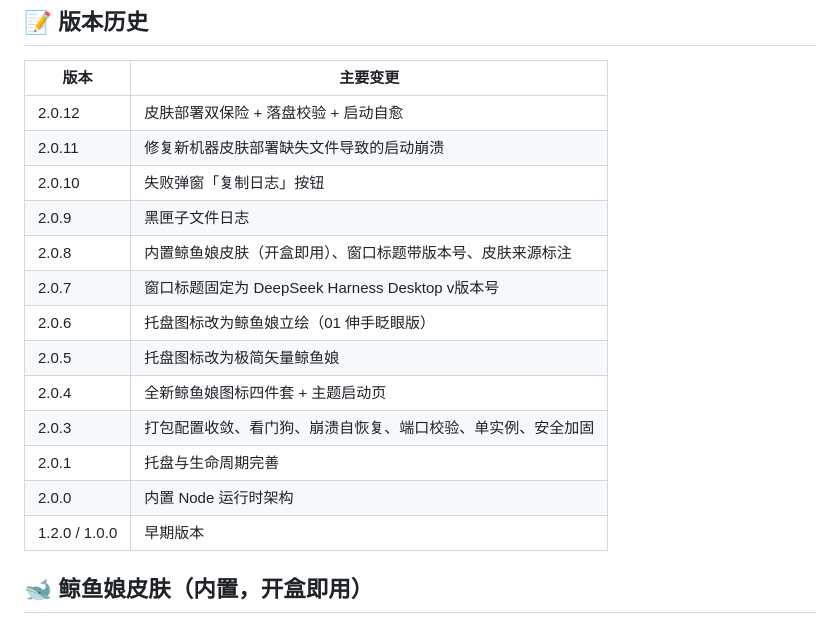
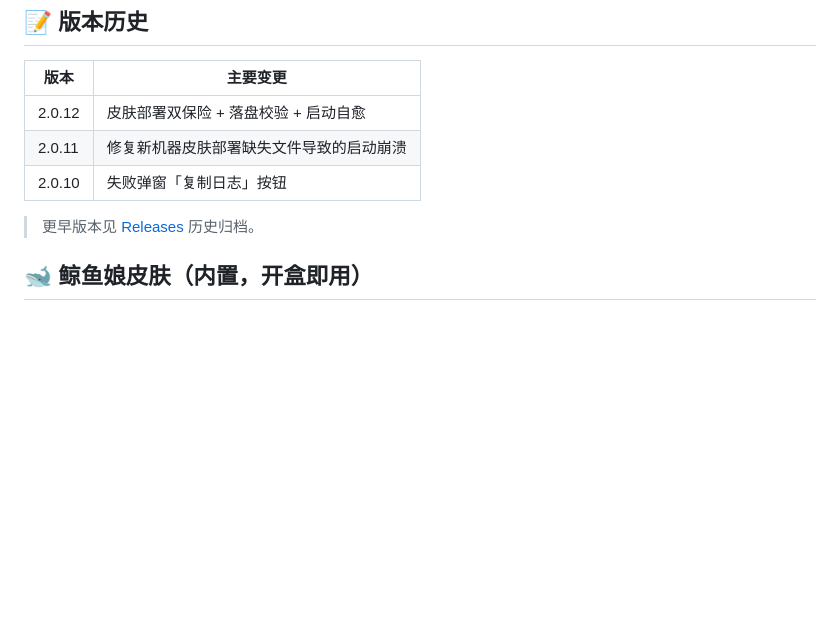
Before and after one commit to Misaki0427/deepseek-harness-desktop, a Markdown page: README.md, the part around the change. Drawn GitHub-style; blank space fills up the shorter version.

Commit message:
docs: README 版本历史精简为 2.0.10 起，更早版本指向 Releases 归档

```diff
--- a/README.md
+++ b/README.md
@@ -95,16 +95,8 @@ npm run release:major    # 特大变动：2.0.3 → 3.0.0
 | 2.0.12 | 皮肤部署双保险 + 落盘校验 + 启动自愈 |
 | 2.0.11 | 修复新机器皮肤部署缺失文件导致的启动崩溃 |
 | 2.0.10 | 失败弹窗「复制日志」按钮 |
-| 2.0.9 | 黑匣子文件日志 |
-| 2.0.8 | 内置鲸鱼娘皮肤（开盒即用）、窗口标题带版本号、皮肤来源标注 |
-| 2.0.7 | 窗口标题固定为 DeepSeek Harness Desktop v版本号 |
-| 2.0.6 | 托盘图标改为鲸鱼娘立绘（01 伸手眨眼版） |
-| 2.0.5 | 托盘图标改为极简矢量鲸鱼娘 |
-| 2.0.4 | 全新鲸鱼娘图标四件套 + 主题启动页 |
-| 2.0.3 | 打包配置收敛、看门狗、崩溃自恢复、端口校验、单实例、安全加固 |
-| 2.0.1 | 托盘与生命周期完善 |
-| 2.0.0 | 内置 Node 运行时架构 |
-| 1.2.0 / 1.0.0 | 早期版本 |
+
+> 更早版本见 [Releases](../../releases) 历史归档。
 
 ## 🐋 鲸鱼娘皮肤（内置，开盒即用）
 
```
